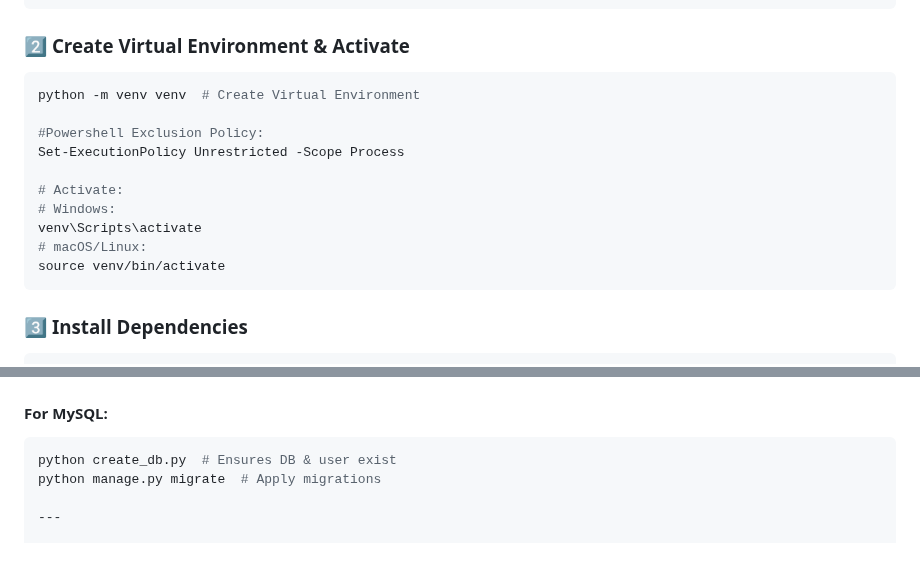
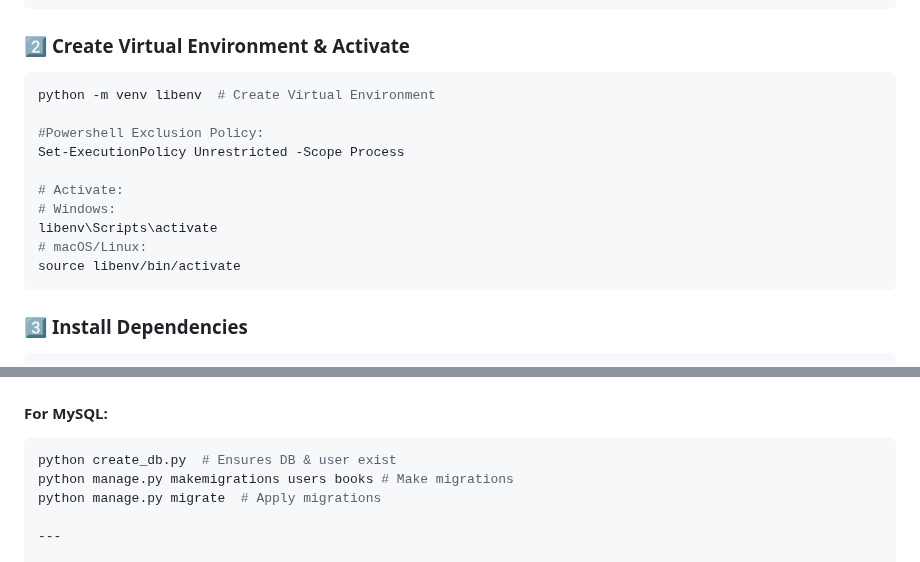
Before and after one commit to shubhagith/library-management, a Markdown page: README.md, 2 parts joined by grey strips. GitHub-like rendering.

````diff
--- a/README.md
+++ b/README.md
@@ -18,16 +18,16 @@ cd library_management
 
 ### 2️⃣ **Create Virtual Environment & Activate**
 ```sh
-python -m venv venv  # Create Virtual Environment
+python -m venv libenv  # Create Virtual Environment
 
 #Powershell Exclusion Policy:
 Set-ExecutionPolicy Unrestricted -Scope Process
 
 # Activate:
 # Windows:
-venv\Scripts\activate
+libenv\Scripts\activate
 # macOS/Linux:
-source venv/bin/activate
+source libenv/bin/activate
 ```
 
 ### 3️⃣ **Install Dependencies**
@@ -49,6 +49,7 @@ DB_PORT=3306  # 1433 for SQL Server
 #### **For MySQL:**
 ```sh
 python create_db.py  # Ensures DB & user exist
+python manage.py makemigrations users books # Make migrations
 python manage.py migrate  # Apply migrations
 
 ---
````
